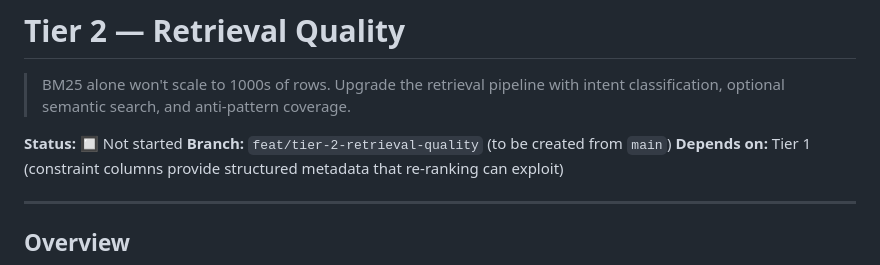
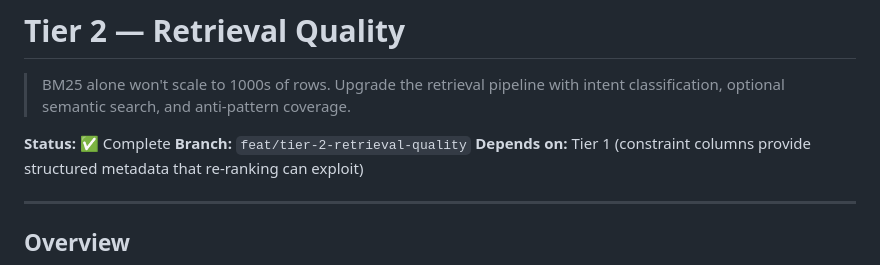
Before and after one commit to shashankswe2020-ux/backend-pro-max-skill, a Markdown page: docs/plans/tier-2-retrieval-quality.md, the part around the change. Rendered like a GitHub page.

Commit message:
docs: mark Tier 2 plan as complete

```diff
--- a/docs/plans/tier-2-retrieval-quality.md
+++ b/docs/plans/tier-2-retrieval-quality.md
@@ -3,8 +3,8 @@
 > BM25 alone won't scale to 1000s of rows. Upgrade the retrieval pipeline
 > with intent classification, optional semantic search, and anti-pattern coverage.
 
-**Status:** 🔲 Not started
-**Branch:** `feat/tier-2-retrieval-quality` (to be created from `main`)
+**Status:** ✅ Complete
+**Branch:** `feat/tier-2-retrieval-quality`
 **Depends on:** Tier 1 (constraint columns provide structured metadata that re-ranking can exploit)
 
 ---
```
